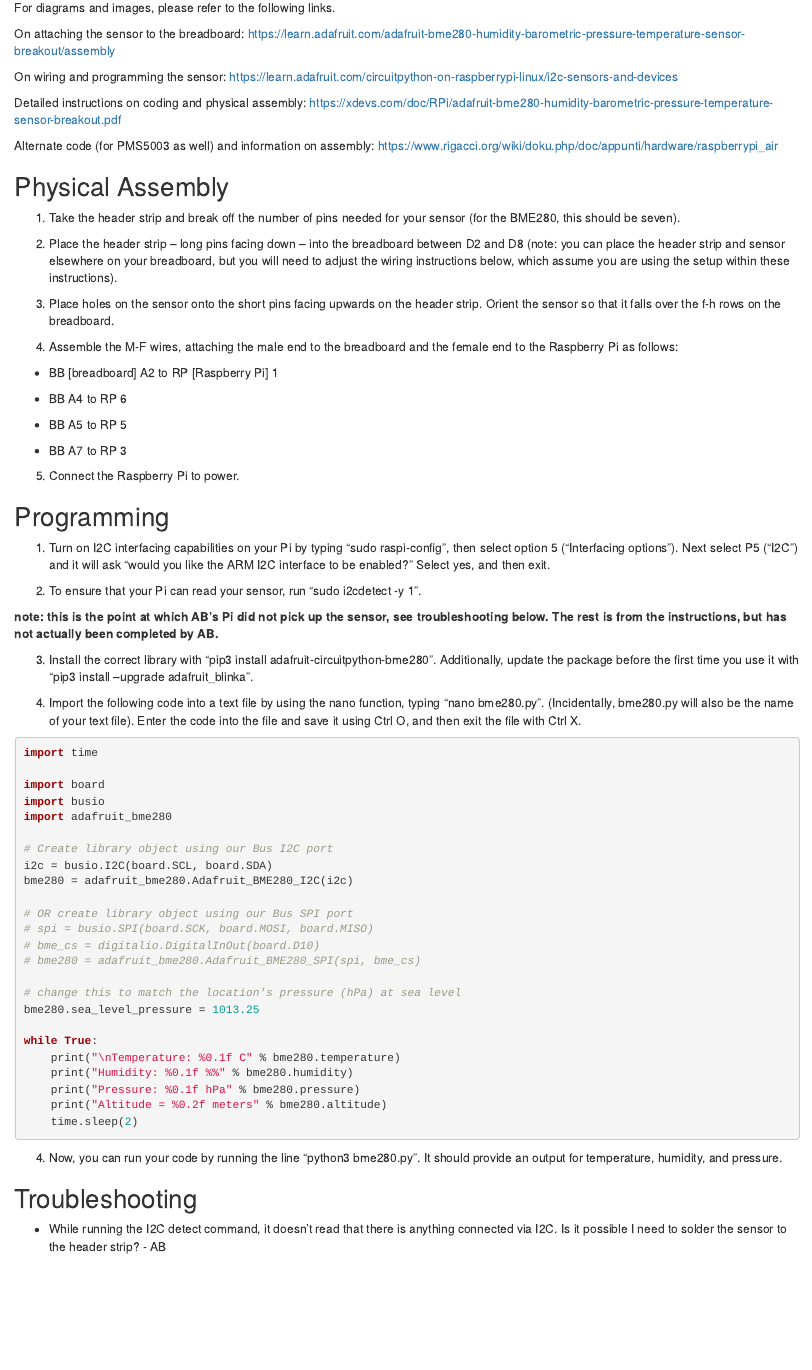
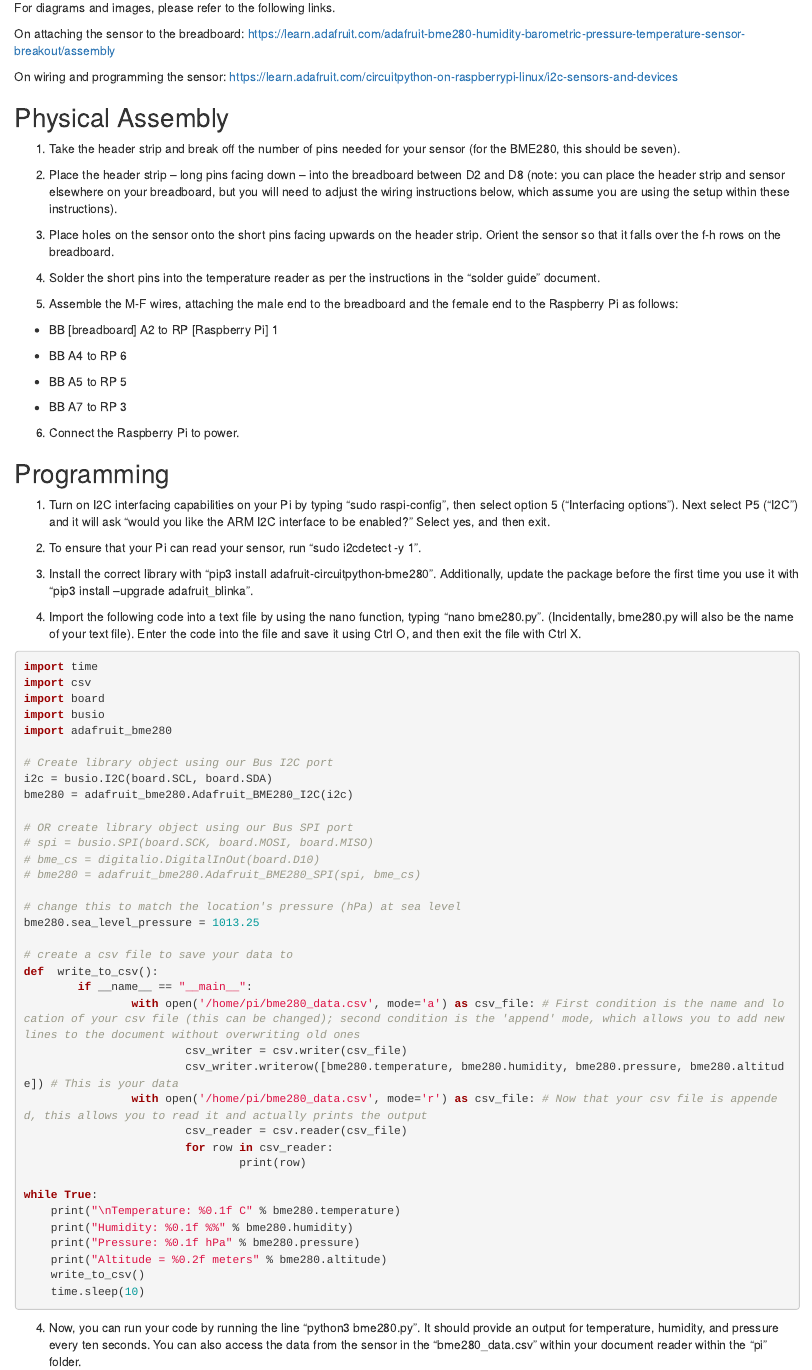
Before and after one commit to marclos/UAV, an R Markdown document (Hardware/Sensors/BME280_Sensor.Rmd): the page in a window 1100 px wide, from 390 px down. The pictures show the output file Hardware/Sensors/BME280_Sensor.html that the author committed with the source, opened offline.

Commit message:
updated code, soldering info

````diff
--- a/Hardware/Sensors/BME280_Sensor.Rmd
+++ b/Hardware/Sensors/BME280_Sensor.Rmd
@@ -26,11 +26,6 @@ On attaching the sensor to the breadboard: https://learn.adafruit.com/adafruit-b
 
 On wiring and programming the sensor: https://learn.adafruit.com/circuitpython-on-raspberrypi-linux/i2c-sensors-and-devices
 
-Detailed instructions on coding and physical assembly: https://xdevs.com/doc/RPi/adafruit-bme280-humidity-barometric-pressure-temperature-sensor-breakout.pdf
-
-Alternate code (for PMS5003 as well) and information on assembly:
-https://www.rigacci.org/wiki/doku.php/doc/appunti/hardware/raspberrypi_air
-
 ## Physical Assembly
 
 1.  Take the header strip and break off the number of pins needed for your sensor (for the BME280, this should be seven).
@@ -39,7 +34,9 @@ https://www.rigacci.org/wiki/doku.php/doc/appunti/hardware/raspberrypi_air
 
 3.  Place holes on the sensor onto the short pins facing upwards on the header strip.  Orient the sensor so that it falls over the f-h rows on the breadboard.
 
-4.  Assemble the M-F wires, attaching the male end to the breadboard and the female end to the Raspberry Pi as follows:
+4.  Solder the short pins into the temperature reader as per the instructions in the "solder guide" document.
+
+5.  Assemble the M-F wires, attaching the male end to the breadboard and the female end to the Raspberry Pi as follows:
 
 - BB [breadboard] A2 to RP [Raspberry Pi] 1
 
@@ -49,7 +46,7 @@ https://www.rigacci.org/wiki/doku.php/doc/appunti/hardware/raspberrypi_air
 
 - BB A7 to RP 3
 
-5.  Connect the Raspberry Pi to power.
+6.  Connect the Raspberry Pi to power.
 
 ## Programming
 
@@ -57,15 +54,13 @@ https://www.rigacci.org/wiki/doku.php/doc/appunti/hardware/raspberrypi_air
 
 2.  To ensure that your Pi can read your sensor, run "sudo i2cdetect -y 1".
 
-**note: this is the point at which AB's Pi did not pick up the sensor, see troubleshooting below.  The rest is from the instructions, but has not actually been completed by AB.**
-
 3.  Install the correct library with "pip3 install adafruit-circuitpython-bme280".  Additionally, update the package before the first time you use it with "pip3 install --upgrade adafruit_blinka".
 
 4.  Import the following code into a text file by using the nano function, typing "nano bme280.py".  (Incidentally, bme280.py will also be the name of your text file).  Enter the code into the file and save it using Ctrl O, and then exit the file with Ctrl X.
 
 ```{python, eval=FALSE, python.reticulate=FALSE}
 import time
-
+import csv
 import board
 import busio
 import adafruit_bme280
@@ -82,16 +77,24 @@ bme280 = adafruit_bme280.Adafruit_BME280_I2C(i2c)
 # change this to match the location's pressure (hPa) at sea level
 bme280.sea_level_pressure = 1013.25
 
+# create a csv file to save your data to
+def  write_to_csv():
+        if __name__ == "__main__":
+                with open('/home/pi/bme280_data.csv', mode='a') as csv_file: # First condition is the name and location of your csv file (this can be changed); second condition is the 'append' mode, which allows you to add new lines to the document without overwriting old ones
+                        csv_writer = csv.writer(csv_file)
+                        csv_writer.writerow([bme280.temperature, bme280.humidity, bme280.pressure, bme280.altitude]) # This is your data
+                with open('/home/pi/bme280_data.csv', mode='r') as csv_file: # Now that your csv file is appended, this allows you to read it and actually prints the output
+                        csv_reader = csv.reader(csv_file)
+                        for row in csv_reader:
+                                print(row)
+
 while True:
     print("\nTemperature: %0.1f C" % bme280.temperature)
     print("Humidity: %0.1f %%" % bme280.humidity)
     print("Pressure: %0.1f hPa" % bme280.pressure)
     print("Altitude = %0.2f meters" % bme280.altitude)
-    time.sleep(2)
+    write_to_csv()
+    time.sleep(10)
 ```
 
-4.  Now, you can run your code by running the line "python3 bme280.py".  It should provide an output for temperature, humidity, and pressure.
-
-## Troubleshooting
-
-- While running the I2C detect command, it doesn't read that there is anything connected via I2C.  Is it possible I need to solder the sensor to the header strip? - AB
+4.  Now, you can run your code by running the line "python3 bme280.py".  It should provide an output for temperature, humidity, and pressure every ten seconds.  You can also access the data from the sensor in the "bme280_data.csv" within your document reader within the "pi" folder.
````
Also changed, not shown: Hardware/Sensors/BME280_Sensor.html.
